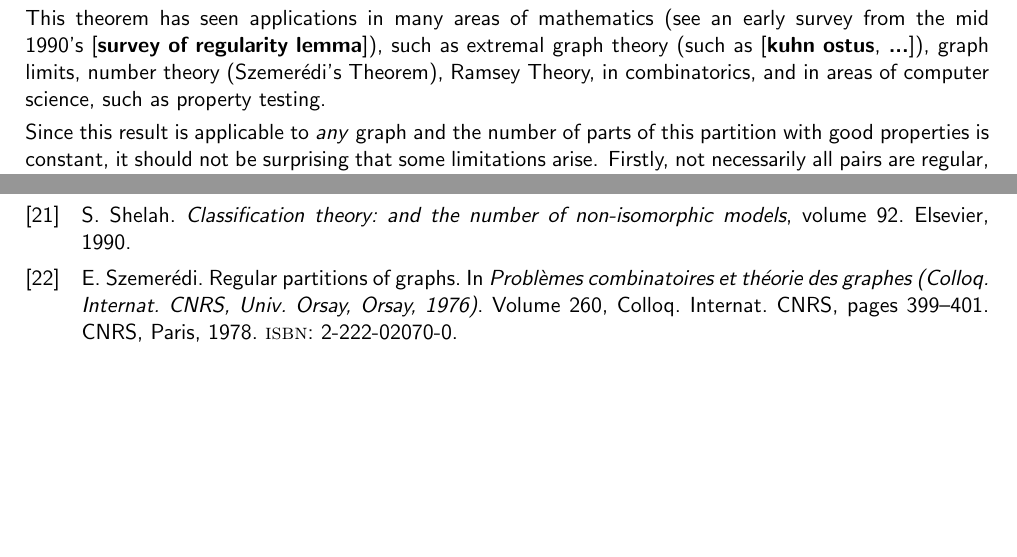
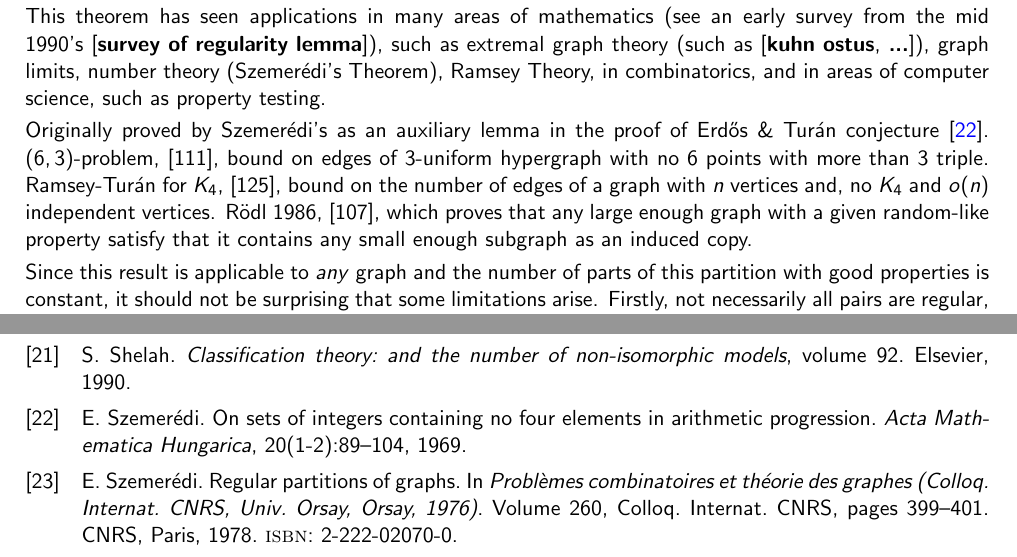
Before and after one commit to SeverinoDaDalt/tfm_severino_da_dalt, a LaTeX thesis (thesis.tex, which reads sections/bibliography.bib, sections/introduction.tex): two parts of pages 6 and 57 of 59, joined at a grey line, cut so that both start at the same text, the shorter picture padded with empty space. Compiled offline with pdfLaTeX.

Commit message:
Change device.

```diff
--- a/sections/bibliography.bib
+++ b/sections/bibliography.bib
@@ -328,3 +328,7 @@ MRREVIEWER = {D.\ A.\ Klarner},
   year={1990},
   publisher={Elsevier}
 }
+
+% Szemeredi's theorem
+@article{on_sets_of_integers_containing_no_four_elements_in_arithmetic_progression,
+  title={On sets of integers containing no four elements in arithmetic progression},
@@ -330,0 +338,5 @@ MRREVIEWER = {D.\ A.\ Klarner},
+  number={1-2},
+  pages={89--104},
+  year={1969},
+  publisher={Akad{\'e}miai Kiad{\'o}, co-published with Springer Science+ Business Media BV~…}
+}
--- a/sections/introduction.tex
+++ b/sections/introduction.tex
@@ -13,6 +13,16 @@
     (see an early survey from the mid 1990's~\cite{survey of regularity lemma}), such as extremal graph
     theory (such as~\cite{kuhn ostus, ...}), graph limits, number theory (Szemer\'edi's Theorem), Ramsey Theory,
     in combinatorics, and in areas of computer science, such as property testing.
+
+    Originally proved by Szemerédi's as an auxiliary lemma in the proof of Erd\H{o}s \& Turán
+    conjecture~\cite{on_sets_of_integers_containing_no_four_elements_in_arithmetic_progression}.
+    $(6, 3)$-problem, [111], bound on edges of $3$-uniform hypergraph with no $6$ points with more than $3$ triple.
+    Ramsey-Turán for $K_4$, [125], bound on the number of edges of a graph with $n$ vertices and, no $K_4$ and $o(n)$
+    independent vertices.
+    Rödl 1986, [107], which proves that any large enough graph with a given random-like property satisfy that it contains
+    any small enough subgraph as an induced copy.
+    % https://www.ime.usp.br/~spschool2016/wp-content/uploads/2016/07/Komlos-Shokoufandeh-Simonovits-Szemeredi.pdf
+
 
     % \subsection{Problems with SzRL}
     Since this result is applicable to \emph{any} graph and the number of parts of this partition with good properties is constant,
```
Also changed, not shown: out/thesis.bbl, out/thesis.pdf, sections/bibliography.bib (3 more changed lines), sections/introduction.tex (2 more changed lines), 5 other files.
